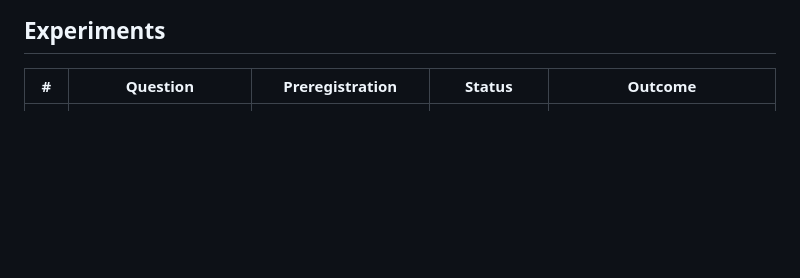
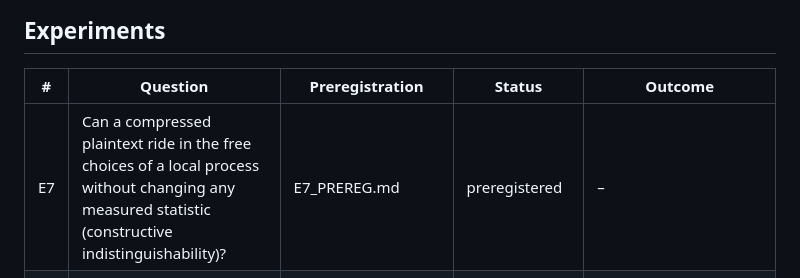
Before and after one commit to beyse/voynich, a Markdown page: mechanism/PROGRAM.md, the part around the change. Drawn GitHub-style; blank space fills up the shorter version.

Commit message:
E7 preregistration: plaintext in free choices (mimic function)
Co-Authored-By: Claude Opus 5.5 <noreply@anthropic.com>

```diff
--- a/mechanism/PROGRAM.md
+++ b/mechanism/PROGRAM.md
@@ -16,6 +16,7 @@ Transmission: K-reflow excluded. Direct composition (D) versus copying with iden
 
 | # | Question | Preregistration | Status | Outcome |
 |---|---|---|---|---|
+| E7 | Can a compressed plaintext ride in the free choices of a local process without changing any measured statistic (constructive indistinguishability)? | E7_PREREG.md | preregistered | – |
 | E6 | Does a two-route process (drifting repertoire + one-off coinage) pass the full phenotype where glyph-by-glyph construction fails? | E6_PREREG.md (537e93b); fits frozen before test | done | No. 22/40 primary, 29/40 secondary, worse than single-route HGR2 (33, 28). The boundary rule is necessary (without it edge MI 0.0005 against 0.139). |
 | E5 | Do rare types cluster like content words (frequency-resolved burstiness)? | E5_PREREG.md (f3bb895), E5_DEVIATIONS.md | done | Undetermined by the rule: gradient +0.25 (−0.10, 0.59), between content (+0.66 to +1.08) and drift controls (−0.19, −0.60). Page clustering in every frequency band, including the most frequent forms, unlike natural language. |
 | E4 | Is the within-page drift lexical (which words) or sublexical (how words are built)? | E4_PREREG.md (ce8bb45) | done | Lexical-type drift with a small sublexical part, as in plain Latin or German. No separation of content from habit drift. The two tested ciphers erase the sublexical part; the Voynich text keeps it. |
```
Also changed, not shown: mechanism/E7_PREREG.md (added, +30 -0 lines).
